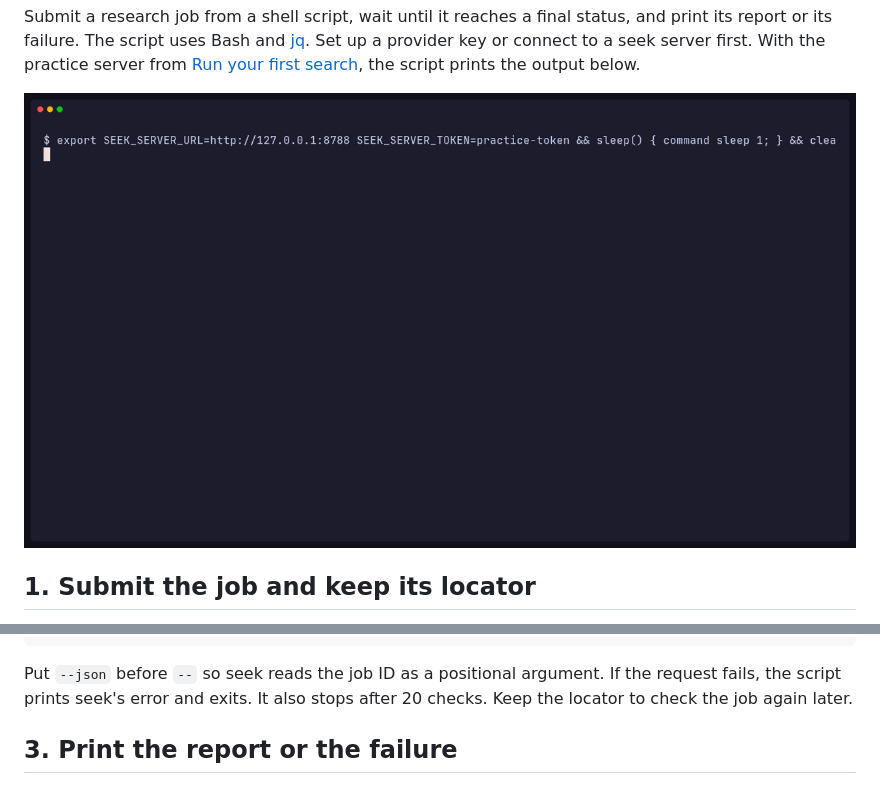
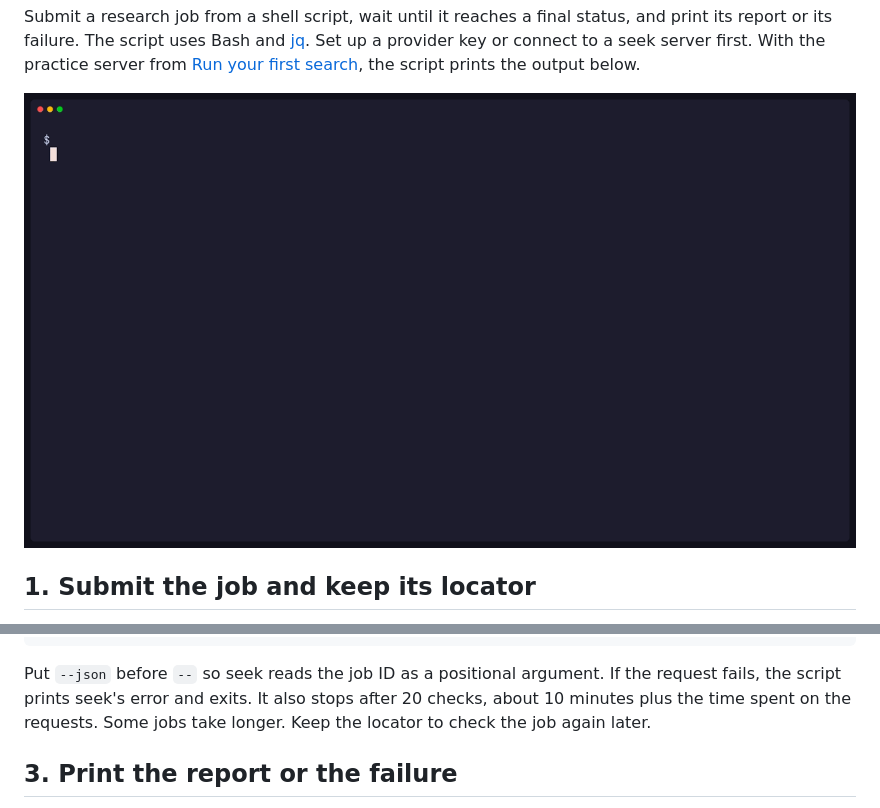
Before and after one commit to wyrd-company/seek-cli, a Markdown page: docs/user/script-research-jobs.md, 2 parts joined by grey strips. Drawn GitHub-style; pictures changed too: docs/user/assets/script-research-jobs.gif.

Commit message:
docs: state the research wait time and match the recording

```diff
--- a/docs/user/script-research-jobs.md
+++ b/docs/user/script-research-jobs.md
@@ -48,7 +48,8 @@ done
 
 Put `--json` before `--` so seek reads the job ID as a positional argument.
 If the request fails, the script prints seek's error and exits. It also
-stops after 20 checks. Keep the locator to check the job again later.
+stops after 20 checks, about 10 minutes plus the time spent on the requests.
+Some jobs take longer. Keep the locator to check the job again later.
 
 ## 3. Print the report or the failure
 
```
Also changed, not shown: 1 other file.
